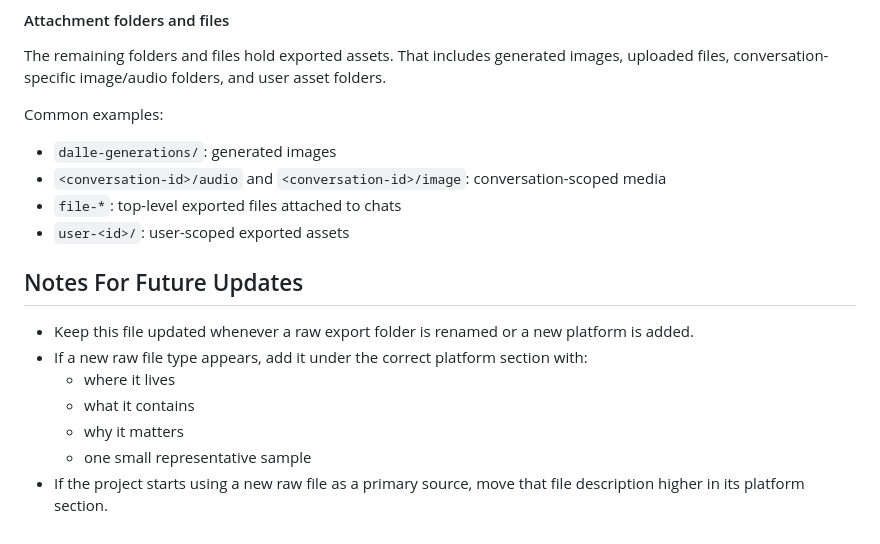
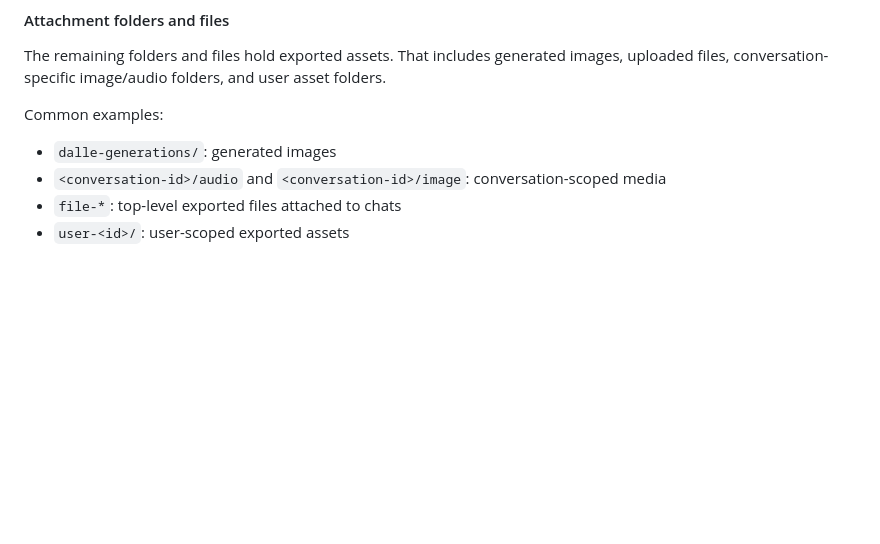
Before and after one commit to omerkaraca-fire/DSA210_TermProject, a Markdown page: raw_data_structure.md, the part around the change. Rendered like a GitHub page; blank space fills up the shorter version.

Commit message:
Remove future update notes from raw_data_structure.md
Removed notes for future updates from raw data structure. There wont be additional data structure

```diff
--- a/raw_data_structure.md
+++ b/raw_data_structure.md
@@ -624,13 +624,3 @@ Common examples:
 - `<conversation-id>/audio` and `<conversation-id>/image`: conversation-scoped media
 - `file-*`: top-level exported files attached to chats
 - `user-<id>/`: user-scoped exported assets
-
-## Notes For Future Updates
-
-- Keep this file updated whenever a raw export folder is renamed or a new platform is added.
-- If a new raw file type appears, add it under the correct platform section with:
-  - where it lives
-  - what it contains
-  - why it matters
-  - one small representative sample
-- If the project starts using a new raw file as a primary source, move that file description higher in its platform section.
```
